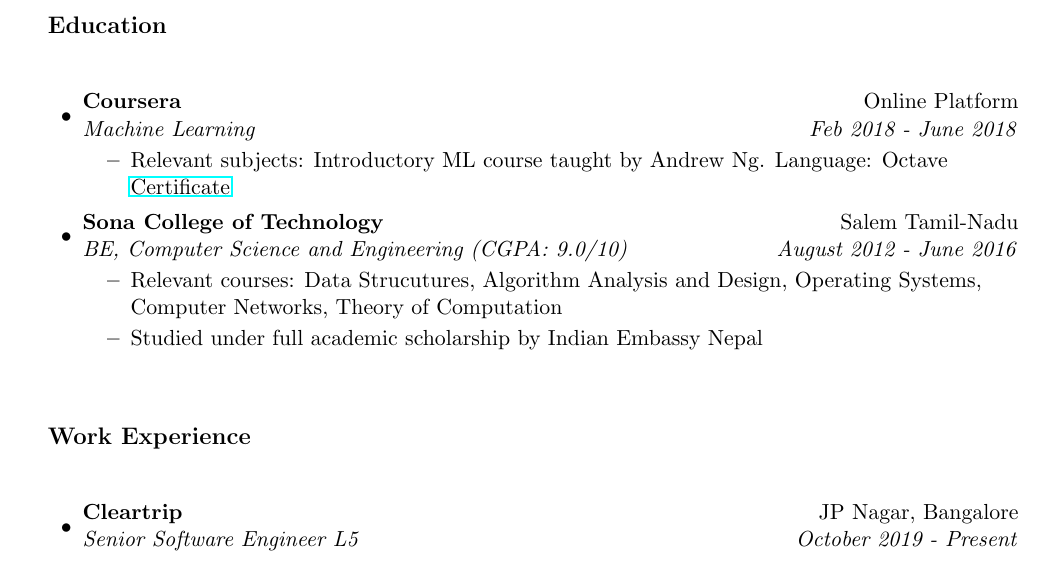
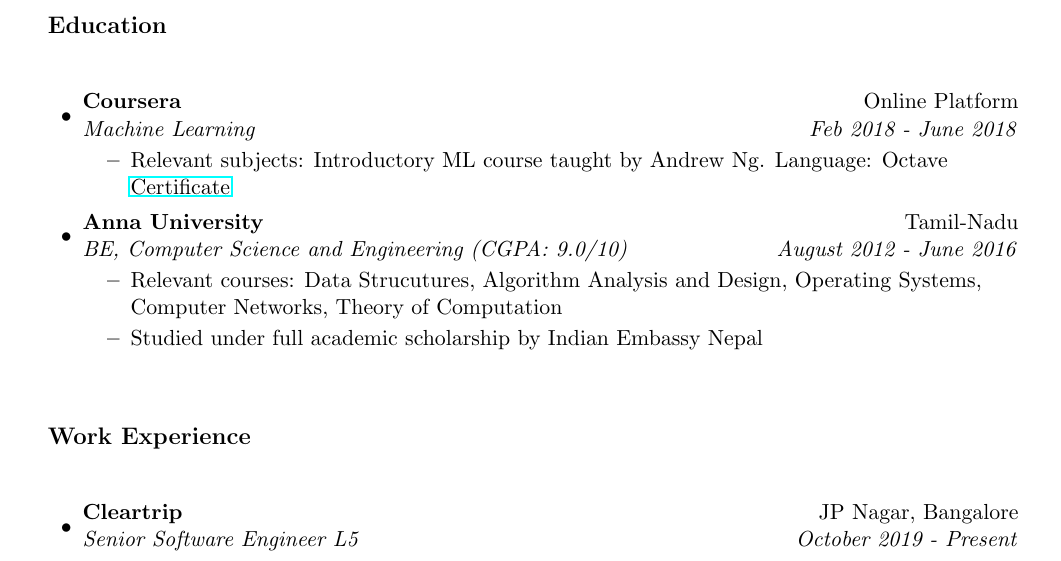
Before and after one commit to sudipidus/sudip_resume_github_page, a LaTeX CV (resume.tex): part of page 1 of 3, cut so that both start at the same text. Compiled offline with pdfLaTeX.

Commit message:
included university name

```diff
--- a/resume.tex
+++ b/resume.tex
@@ -68,7 +68,7 @@
 		}
 	\end{itemize}
 \item
-	\ressubheading{Sona College of Technology}{Salem Tamil-Nadu}{BE, Computer Science and Engineering (CGPA: 9.0/10)}{August 2012 - June 2016}
+	\ressubheading{Anna University}{Tamil-Nadu}{BE, Computer Science and Engineering (CGPA: 9.0/10)}{August 2012 - June 2016}
 	\begin{itemize}
 		\resitem{Relevant courses: Data Strucutures, Algorithm Analysis and Design, Operating Systems, Computer Networks, Theory of Computation
 		}
```
Also changed, not shown: resume.pdf, resume.ps, 2 other files.
